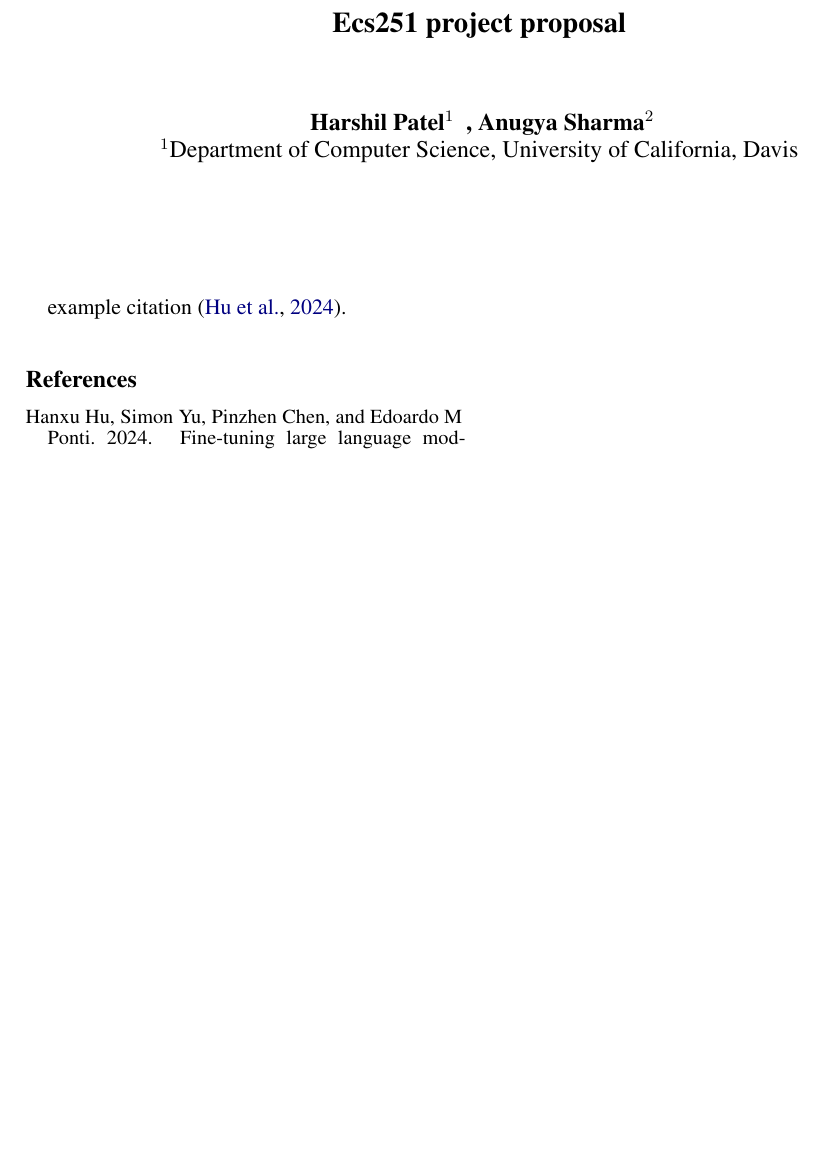
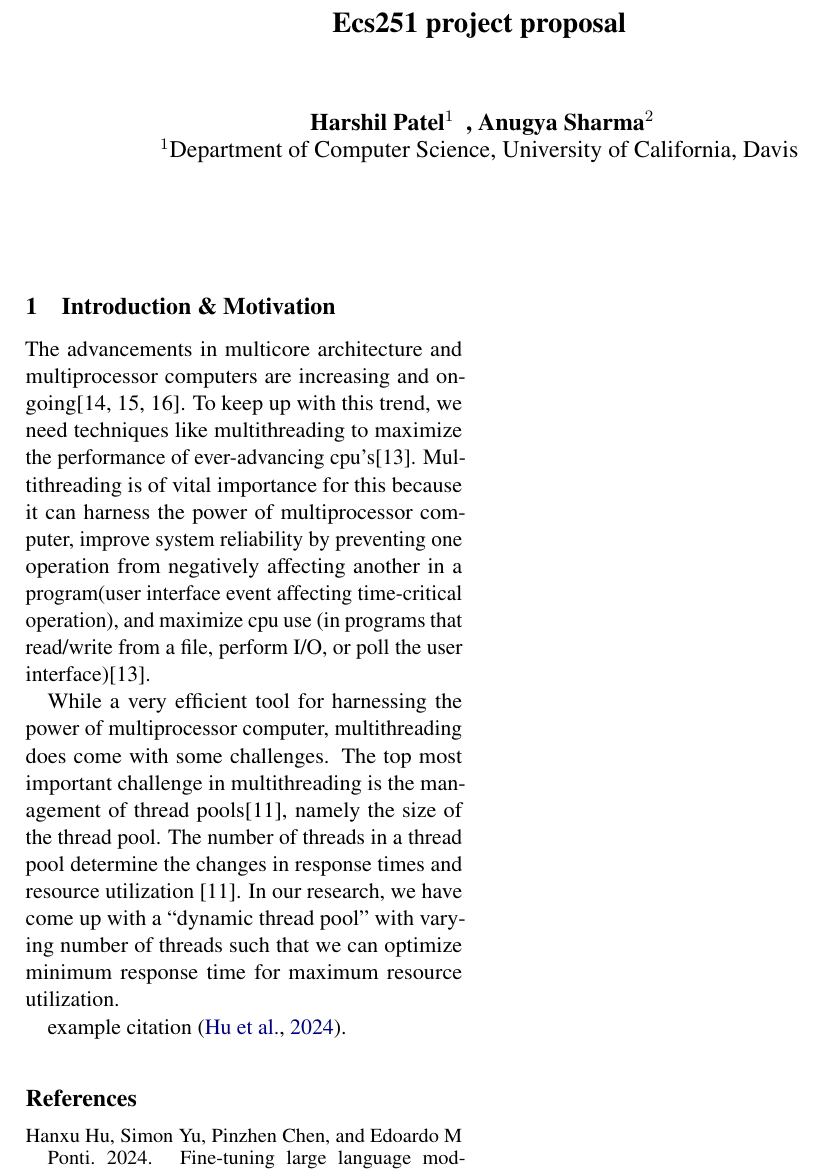
Before and after one commit to Harshil2107/Ecs251_project, a LaTeX document (proposal/main.tex): part of the page, cut so that both start at the same text, the shorter picture padded with empty space. Compiled offline with pdfLaTeX.

Commit message:
2 para for the first question "    * 1-2 paragraphs about the problem you are solving and why it is important""

```diff
--- a/proposal/main.tex
+++ b/proposal/main.tex
@@ -24,6 +24,24 @@
 
 \maketitle
 
+\section{Introduction \& Motivation}
+The advancements in multicore architecture and multiprocessor computers are increasing
+ and ongoing[14, 15, 16]. To keep up with this trend, we need techniques like
+ multithreading  to maximize the performance of  ever-advancing cpu’s[13].
+ Multithreading is of vital importance for this because it can harness the power of multiprocessor
+ computer, improve system reliability by preventing one operation from negatively
+ affecting another in a program(user interface event affecting time-critical operation),
+  and maximize cpu use (in programs that read/write from a file, perform I/O, or poll
+ the user interface)[13].
+
+While a very efficient tool for harnessing the power of multiprocessor computer,
+multithreading does come with some challenges. The top most important challenge in
+multithreading is the management of thread pools[11], namely the size of the thread
+pool. The number of threads in a thread pool determine  the changes in response times
+and resource utilization [11]. In our research, we have come up with a “dynamic thread
+pool” with varying number of threads such that we can optimize minimum response time for
+ maximum resource utilization.
+
 example citation \cite{hu2024fine}.
 
 \bibliographystyle{acl_natbib}
```
Also changed, not shown: proposal/main.pdf.
